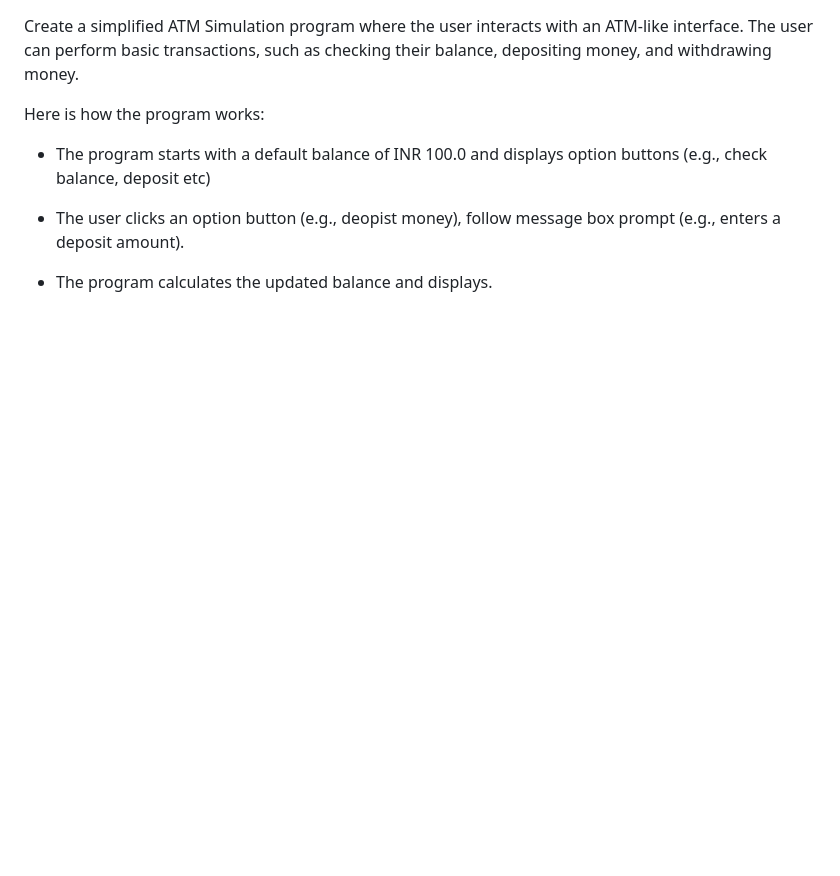
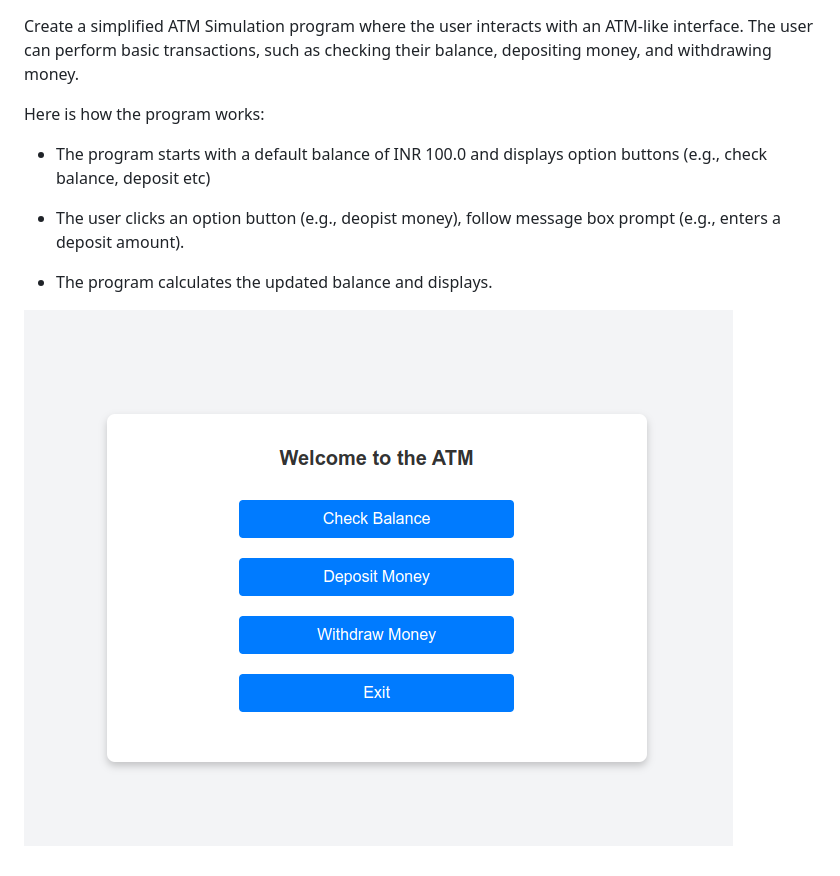
Before and after one commit to vinodvv/atm_simulation_web, a Markdown page: README.md, the part around the change. GitHub-like rendering; pictures changed too: image.png (added); blank space fills up the shorter version.

```diff
--- a/README.md
+++ b/README.md
@@ -11,3 +11,5 @@ Here is how the program works:
 * The user clicks an option button (e.g., deopist money), follow message box prompt (e.g., enters a deposit amount).
 
 * The program calculates the updated balance and displays.
+
+![alt text](image.png)
```
